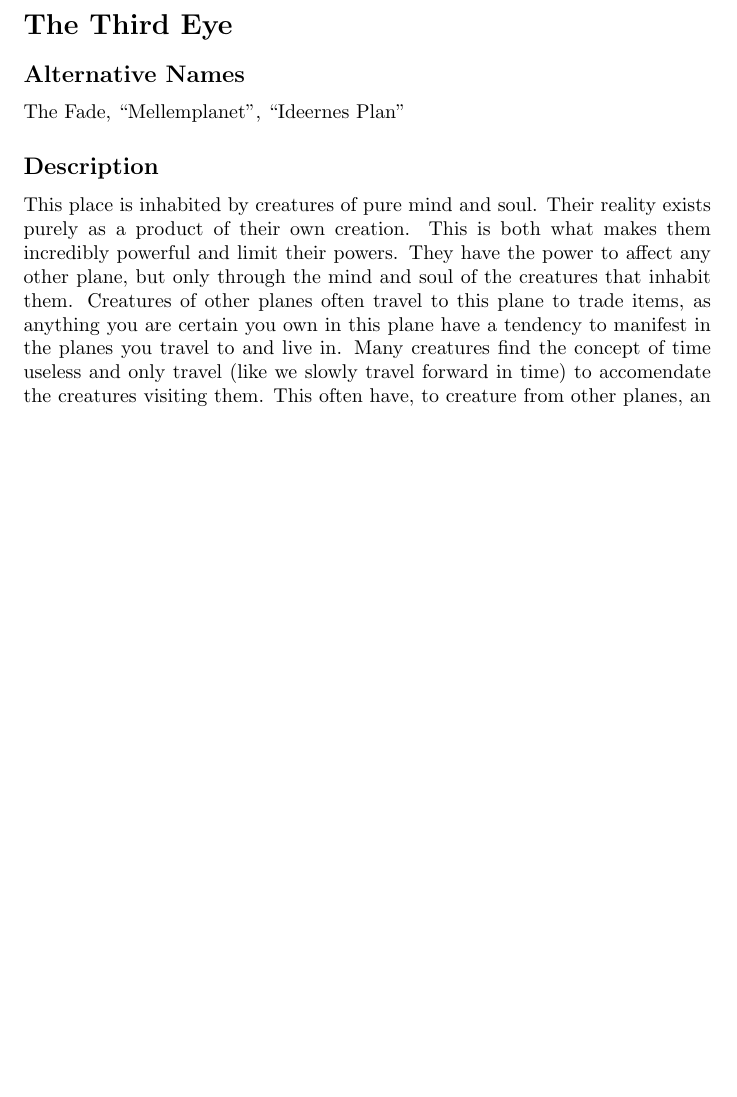
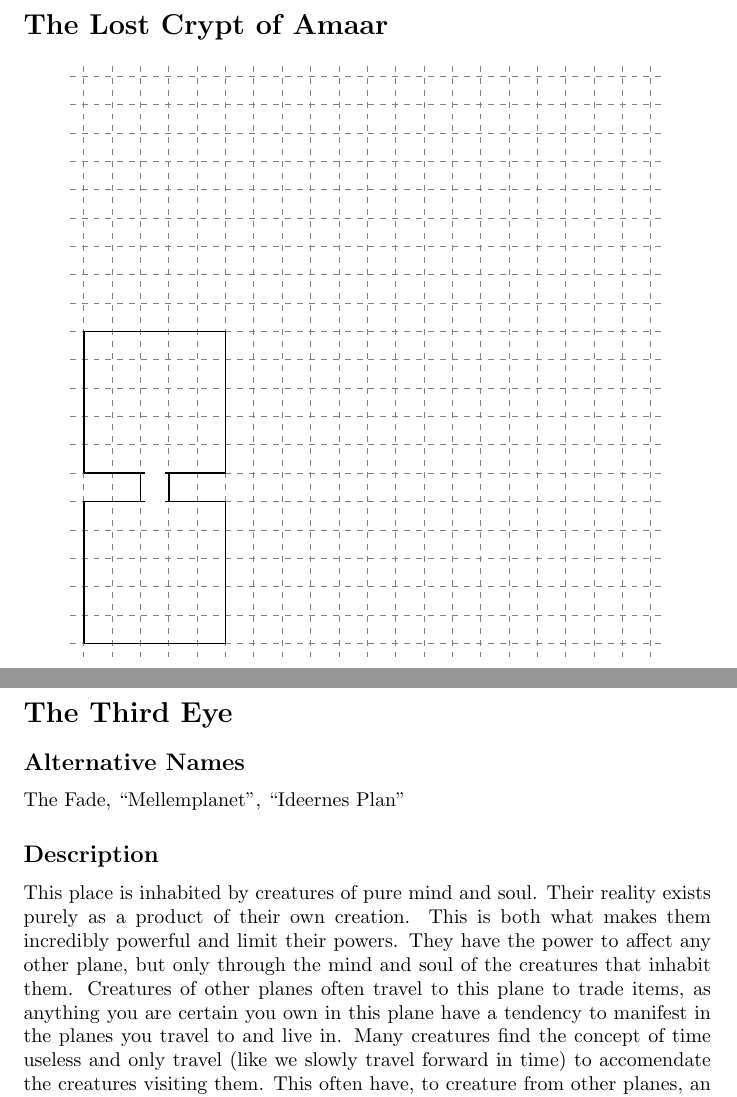
Before and after one commit to hutli/plaisir, a LaTeX document (plaisir.tex, which reads locations/dungeons/the_lost_crypt_of_amaar.tex): part of page 12 of 17 before the commit and two parts of pages 12 and 13 of 18 after it, the two joined at a grey line, cut at the place of the change, the shorter picture padded with empty space. Compiled offline with pdfLaTeX.

Commit message:
Initial map generation

```diff
--- /dev/null
+++ b/locations/dungeons/the_lost_crypt_of_amaar.tex
@@ -0,0 +1,12 @@
+\section*{The Lost Crypt of Amaar}
+
+\begin{center}
+\begin{tikzpicture}[scale=0.5]
+    \mapGrid{20}{20}
+    \room{0}{0}{5}
+    \room{2}{5}{1}
+    \door{2}{5}
+    \room{0}{6}{5}
+    \door{2}{6}
+\end{tikzpicture}
+\end{center}
--- a/plaisir.tex
+++ b/plaisir.tex
@@ -10,6 +10,9 @@
 \usepackage{tcolorbox}
 \usepackage{tabularx}
 \usepackage{nameref}
+\usepackage{tikz}
+
+\input{commands/map_commands.tex}
 
 \newtcolorbox{mybox}{colback=red!5!white,colframe=red!75!black,left=1pt, right=1pt, top=1pt, bottom=6pt}
 
```
Also changed, not shown: commands/map_commands.tex (added, +11 -0 lines), locations.tex (+1 -0 lines), locations/dungeons.tex (added, +3 -0 lines).
